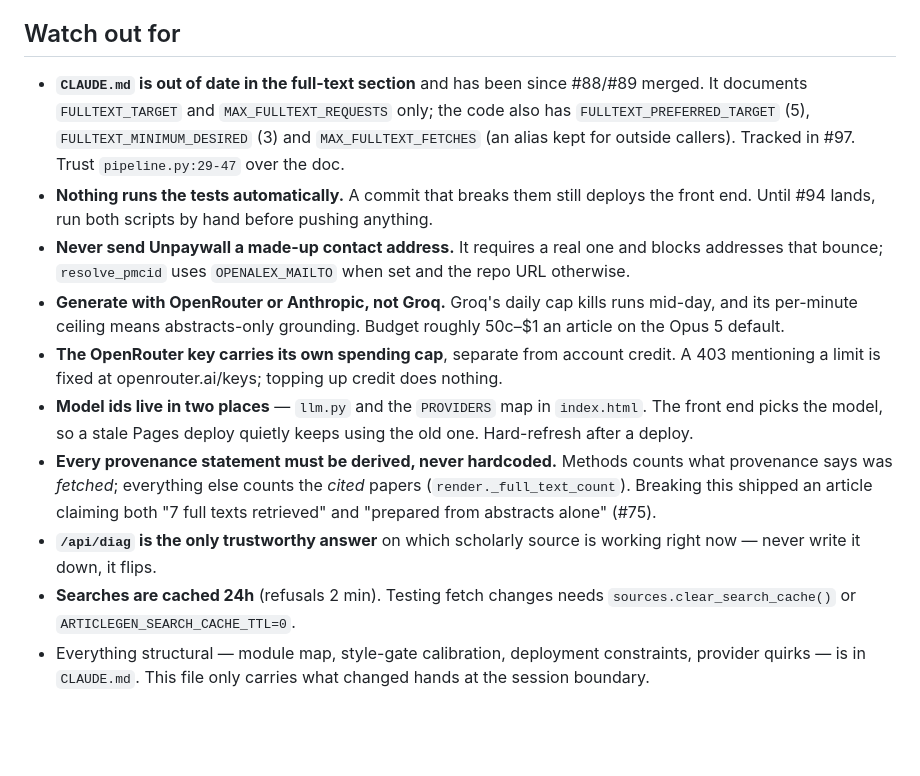
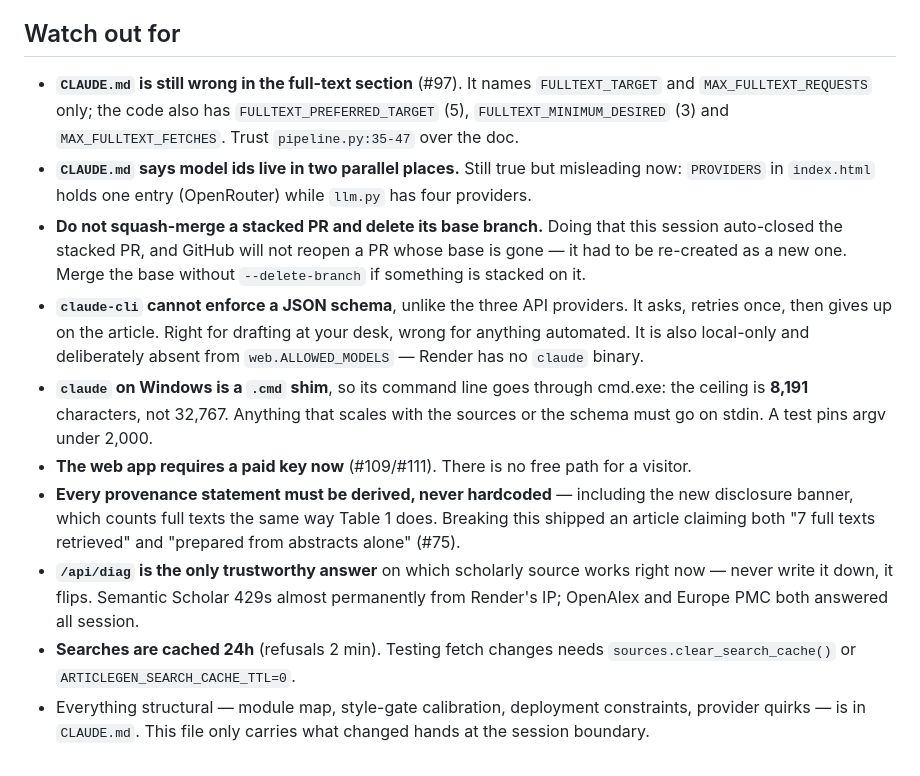
Before and after one commit to bartholomewtj/article-generator, a Markdown page: NEXT-SESSION.md, the part around one of its changes. Drawn GitHub-style; blank space fills up the shorter version.

```diff
--- a/NEXT-SESSION.md
+++ b/NEXT-SESSION.md
@@ -72,35 +72,35 @@ Everything else is in the issue list, roughly in priority order from #91 down.
 
 ## Watch out for
 
-- **`CLAUDE.md` is out of date in the full-text section** and has been since
-  #88/#89 merged. It documents `FULLTEXT_TARGET` and `MAX_FULLTEXT_REQUESTS`
-  only; the code also has `FULLTEXT_PREFERRED_TARGET` (5),
-  `FULLTEXT_MINIMUM_DESIRED` (3) and `MAX_FULLTEXT_FETCHES` (an alias kept for
-  outside callers). Tracked in #97. Trust `pipeline.py:29-47` over the doc.
-- **Nothing runs the tests automatically.** A commit that breaks them still
-  deploys the front end. Until #94 lands, run both scripts by hand before
-  pushing anything.
-- **Never send Unpaywall a made-up contact address.** It requires a real one
-  and blocks addresses that bounce; `resolve_pmcid` uses `OPENALEX_MAILTO`
-  when set and the repo URL otherwise.
-- **Generate with OpenRouter or Anthropic, not Groq.** Groq's daily cap kills
-  runs mid-day, and its per-minute ceiling means abstracts-only grounding.
-  Budget roughly 50c–$1 an article on the Opus 5 default.
-- **The OpenRouter key carries its own spending cap**, separate from account
-  credit. A 403 mentioning a limit is fixed at openrouter.ai/keys; topping up
-  credit does nothing.
-- **Model ids live in two places** — `llm.py` and the `PROVIDERS` map in
-  `index.html`. The front end picks the model, so a stale Pages deploy quietly
-  keeps using the old one. Hard-refresh after a deploy.
-- **Every provenance statement must be derived, never hardcoded.** Methods
-  counts what provenance says was *fetched*; everything else counts the
-  *cited* papers (`render._full_text_count`). Breaking this shipped an article
-  claiming both "7 full texts retrieved" and "prepared from abstracts alone"
-  (#75).
-- **`/api/diag` is the only trustworthy answer** on which scholarly source is
-  working right now — never write it down, it flips.
+- **`CLAUDE.md` is still wrong in the full-text section** (#97). It names
+  `FULLTEXT_TARGET` and `MAX_FULLTEXT_REQUESTS` only; the code also has
+  `FULLTEXT_PREFERRED_TARGET` (5), `FULLTEXT_MINIMUM_DESIRED` (3) and
+  `MAX_FULLTEXT_FETCHES`. Trust `pipeline.py:35-47` over the doc.
+- **`CLAUDE.md` says model ids live in two parallel places.** Still true but
+  misleading now: `PROVIDERS` in `index.html` holds one entry (OpenRouter)
+  while `llm.py` has four providers.
+- **Do not squash-merge a stacked PR and delete its base branch.** Doing that
+  this session auto-closed the stacked PR, and GitHub will not reopen a PR whose
+  base is gone — it had to be re-created as a new one. Merge the base without
+  `--delete-branch` if something is stacked on it.
+- **`claude-cli` cannot enforce a JSON schema**, unlike the three API providers.
+  It asks, retries once, then gives up on the article. Right for drafting at your
+  desk, wrong for anything automated. It is also local-only and deliberately
+  absent from `web.ALLOWED_MODELS` — Render has no `claude` binary.
+- **`claude` on Windows is a `.cmd` shim**, so its command line goes through
+  cmd.exe: the ceiling is **8,191** characters, not 32,767. Anything that scales
+  with the sources or the schema must go on stdin. A test pins argv under 2,000.
+- **The web app requires a paid key now** (#109/#111). There is no free path for
+  a visitor.
+- **Every provenance statement must be derived, never hardcoded** — including
+  the new disclosure banner, which counts full texts the same way Table 1 does.
+  Breaking this shipped an article claiming both "7 full texts retrieved" and
+  "prepared from abstracts alone" (#75).
+- **`/api/diag` is the only trustworthy answer** on which scholarly source works
+  right now — never write it down, it flips. Semantic Scholar 429s almost
+  permanently from Render's IP; OpenAlex and Europe PMC both answered all session.
 - **Searches are cached 24h** (refusals 2 min). Testing fetch changes needs
   `sources.clear_search_cache()` or `ARTICLEGEN_SEARCH_CACHE_TTL=0`.
 - Everything structural — module map, style-gate calibration, deployment
-  constraints, provider quirks — is in `CLAUDE.md`. This file only carries
-  what changed hands at the session boundary.
+  constraints, provider quirks — is in `CLAUDE.md`. This file only carries what
+  changed hands at the session boundary.
```
Also changed, not shown: other parts of NEXT-SESSION.md (+44 -44 lines).
